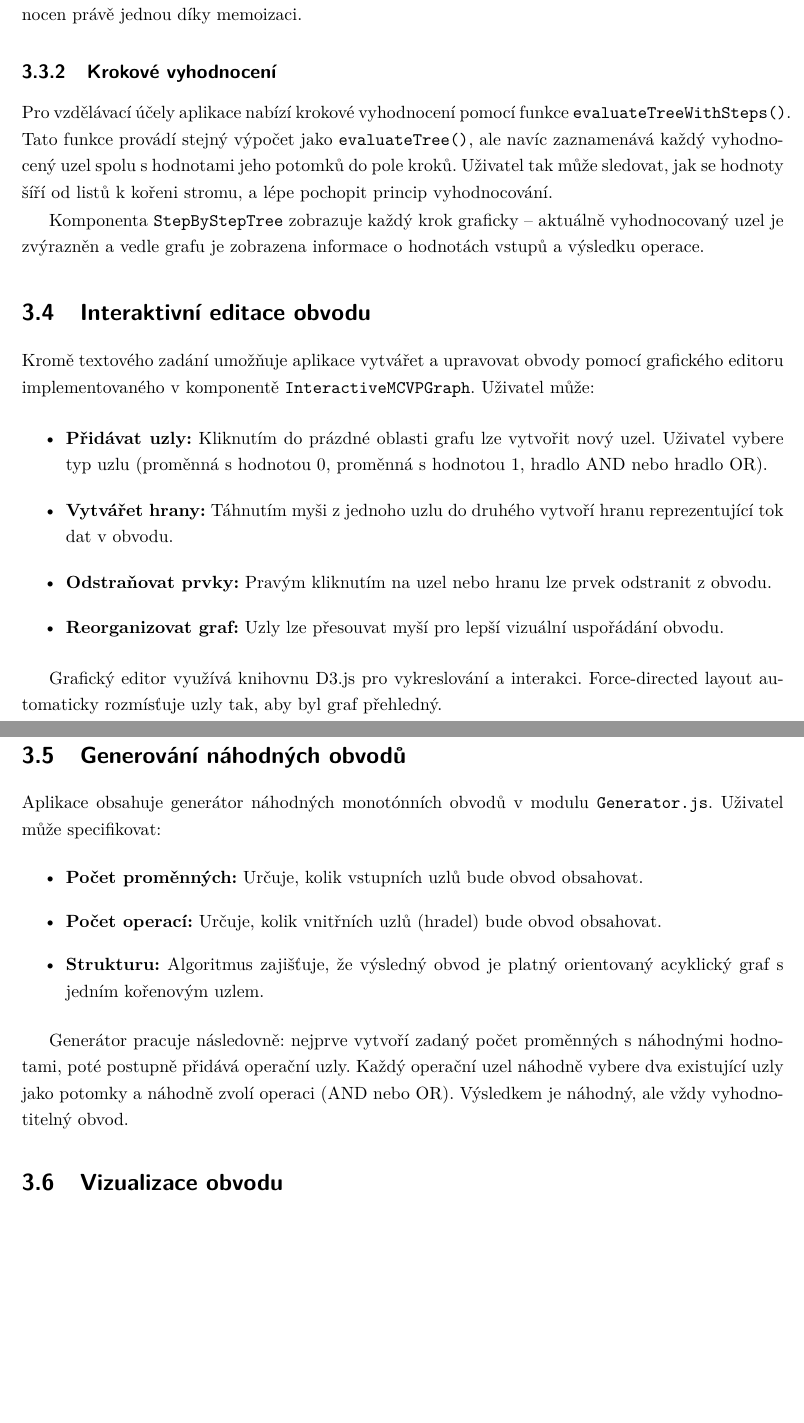
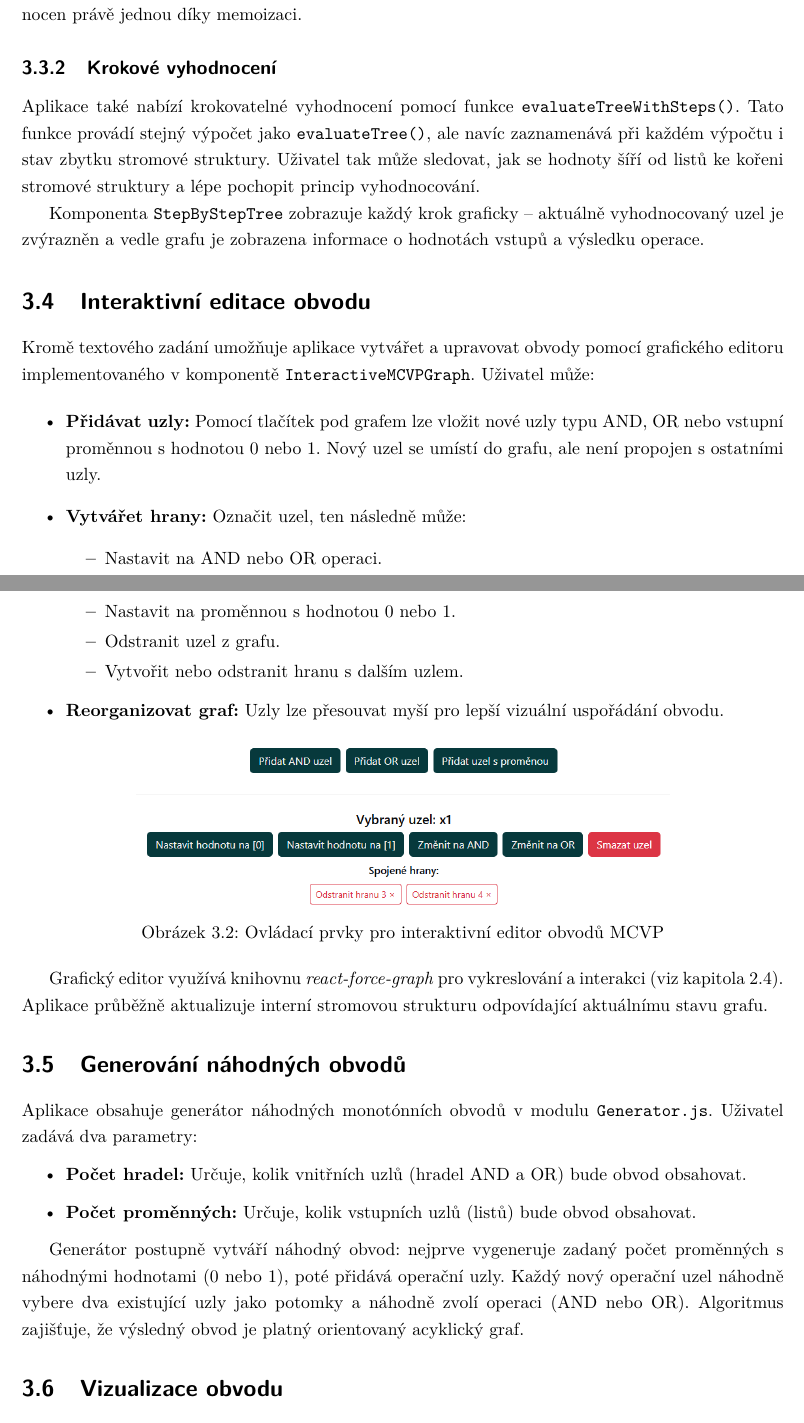
Before and after one commit to tomaskirnig/Bakalarka, a LaTeX thesis (BachelorThesis/BachelorThesis.tex, which reads BachelorThesis/Chapters/MCVP.tex): two parts of pages 17 and 18 of 26, joined at a grey line, cut so that both start at the same text, the shorter picture padded with empty space. Compiled offline with pdfLaTeX.

Commit message:
feat: Added another thesis chapters + prototype of more equal distribution for MCVP generation

```diff
--- a/BachelorThesis/Chapters/MCVP.tex
+++ b/BachelorThesis/Chapters/MCVP.tex
@@ -77,7 +81,7 @@ Funkce \texttt{evaluateTree()} používá algoritmus do hloubky (DFS) s memoizac
 \subsection{Krokové vyhodnocení}
 \label{sec:MCVPStepByStep}
 
-Pro vzdělávací účely aplikace nabízí krokové vyhodnocení pomocí funkce \texttt{evaluateTreeWithSteps()}. Tato funkce provádí stejný výpočet jako \texttt{evaluateTree()}, ale navíc zaznamenává každý vyhodnocený uzel spolu s hodnotami jeho potomků do pole kroků. Uživatel tak může sledovat, jak se hodnoty šíří od listů k~kořeni stromu, a lépe pochopit princip vyhodnocování.
+Aplikace také nabízí krokovatelné vyhodnocení pomocí funkce \texttt{evaluateTreeWithSteps()}. Tato funkce provádí stejný výpočet jako \texttt{evaluateTree()}, ale navíc zaznamenává při každém výpočtu i stav zbytku stromové struktury. Uživatel tak může sledovat, jak se hodnoty šíří od listů ke kořeni stromové struktury a lépe pochopit princip vyhodnocování.
 
 Komponenta \texttt{StepByStepTree} zobrazuje každý krok graficky – aktuálně vyhodnocovaný uzel je zvýrazněn a vedle grafu je zobrazena informace o hodnotách vstupů a výsledku operace.
 
@@ -87,29 +91,40 @@ Komponenta \texttt{StepByStepTree} zobrazuje každý krok graficky – aktuáln
 Kromě textového zadání umožňuje aplikace vytvářet a upravovat obvody pomocí grafického editoru implementovaného v komponentě \texttt{InteractiveMCVPGraph}. Uživatel může:
 
 \begin{itemize}
-    \item \textbf{Přidávat uzly:} Kliknutím do prázdné oblasti grafu lze vytvořit nový uzel. Uživatel vybere typ uzlu (proměnná s hodnotou 0, proměnná s hodnotou 1, hradlo AND nebo hradlo OR).
+    \item \textbf{Přidávat uzly:} Pomocí tlačítek pod grafem lze vložit nové uzly typu AND, OR nebo vstupní proměnnou s hodnotou 0 nebo 1. Nový uzel se umístí do grafu, ale není propojen s ostatními uzly.
 
-    \item \textbf{Vytvářet hrany:} Táhnutím myši z jednoho uzlu do druhého vytvoří hranu reprezentující tok dat v obvodu.
-
-    \item \textbf{Odstraňovat prvky:} Pravým kliknutím na uzel nebo hranu lze prvek odstranit z obvodu.
+    \item \textbf{Vytvářet hrany:} Označit uzel, ten následně může:
+    \begin{itemize}
+        \item Nastavit na AND nebo OR operaci.
+        \item Nastavit na proměnnou s hodnotou 0 nebo 1.
+        \item Odstranit uzel z grafu.
+        \item Vytvořit nebo odstranit hranu s dalším uzlem.
+    \end{itemize}
 
     \item \textbf{Reorganizovat graf:} Uzly lze přesouvat myší pro lepší vizuální uspořádání obvodu.
 \end{itemize}
 
-Grafický editor využívá knihovnu D3.js pro vykreslování a interakci. Force-directed layout automaticky rozmísťuje uzly tak, aby byl graf přehledný.
+
+\begin{figure}[htbp]
+    \centering
+    \includegraphics[width=0.7\textwidth]{IMGs/ControlsForInteractiveMCVP.png}
+    \caption{Ovládací prvky pro interaktivní editor obvodů MCVP}
+    \label{fig:controls-interactive-mcvp}
+\end{figure}
+
+Grafický editor využívá knihovnu \emph{react-force-graph} pro vykreslování a interakci (viz kapitola \ref{sec:GraphVisualization}). Aplikace průběžně aktualizuje interní stromovou strukturu odpovídající aktuálnímu stavu grafu.
 
 \section{Generování náhodných obvodů}
 \label{sec:MCVPGeneration}
 
-Aplikace obsahuje generátor náhodných monotónních obvodů v modulu \texttt{Generator.js}. Uživatel může specifikovat:
+Aplikace obsahuje generátor náhodných monotónních obvodů v modulu \texttt{Generator.js}. Uživatel zadává dva parametry:
 
 \begin{itemize}
-    \item \textbf{Počet proměnných:} Určuje, kolik vstupních uzlů bude obvod obsahovat.
-    \item \textbf{Počet operací:} Určuje, kolik vnitřních uzlů (hradel) bude obvod obsahovat.
-    \item \textbf{Strukturu:} Algoritmus zajišťuje, že výsledný obvod je platný orientovaný acyklický graf s jedním kořenovým uzlem.
+    \item \textbf{Počet hradel:} Určuje, kolik vnitřních uzlů (hradel AND a OR) bude obvod obsahovat.
+    \item \textbf{Počet proměnných:} Určuje, kolik vstupních uzlů (listů) bude obvod obsahovat.
 \end{itemize}
 
-Generátor pracuje následovně: nejprve vytvoří zadaný počet proměnných s náhodnými hodnotami, poté postupně přidává operační uzly. Každý operační uzel náhodně vybere dva existující uzly jako potomky a náhodně zvolí operaci (AND nebo OR). Výsledkem je náhodný, ale vždy vyhodnotitelný obvod.
+Generátor postupně vytváří náhodný obvod: nejprve vygeneruje zadaný počet proměnných s náhodnými hodnotami (0 nebo 1), poté přidává operační uzly. Každý nový operační uzel náhodně vybere dva existující uzly jako potomky a náhodně zvolí operaci (AND nebo OR). Algoritmus zajišťuje, že výsledný obvod je platný orientovaný acyklický graf.
 
 \section{Vizualizace obvodu}
 \label{sec:MCVPVisualization}
```
Also changed, not shown: BachelorThesis/Chapters/Technologies.tex (+8 -1 lines), Backlog.txt (+2 -5 lines), GEMINI.md (+2 -1 lines), BachelorThesis/BachelorThesis.bbl, BachelorThesis/BachelorThesis.pdf, BachelorThesis/IMGs/ControlsForInteractiveMCVP.png (added), BachelorThesis/IMGs/InputSelectorMCVP.png (added), BachelorThesis/IMGs/ToastifyMessage.png (added), BachelorThesis/Chapters/MCVP.tex (20 more changed lines), 10 other files.
